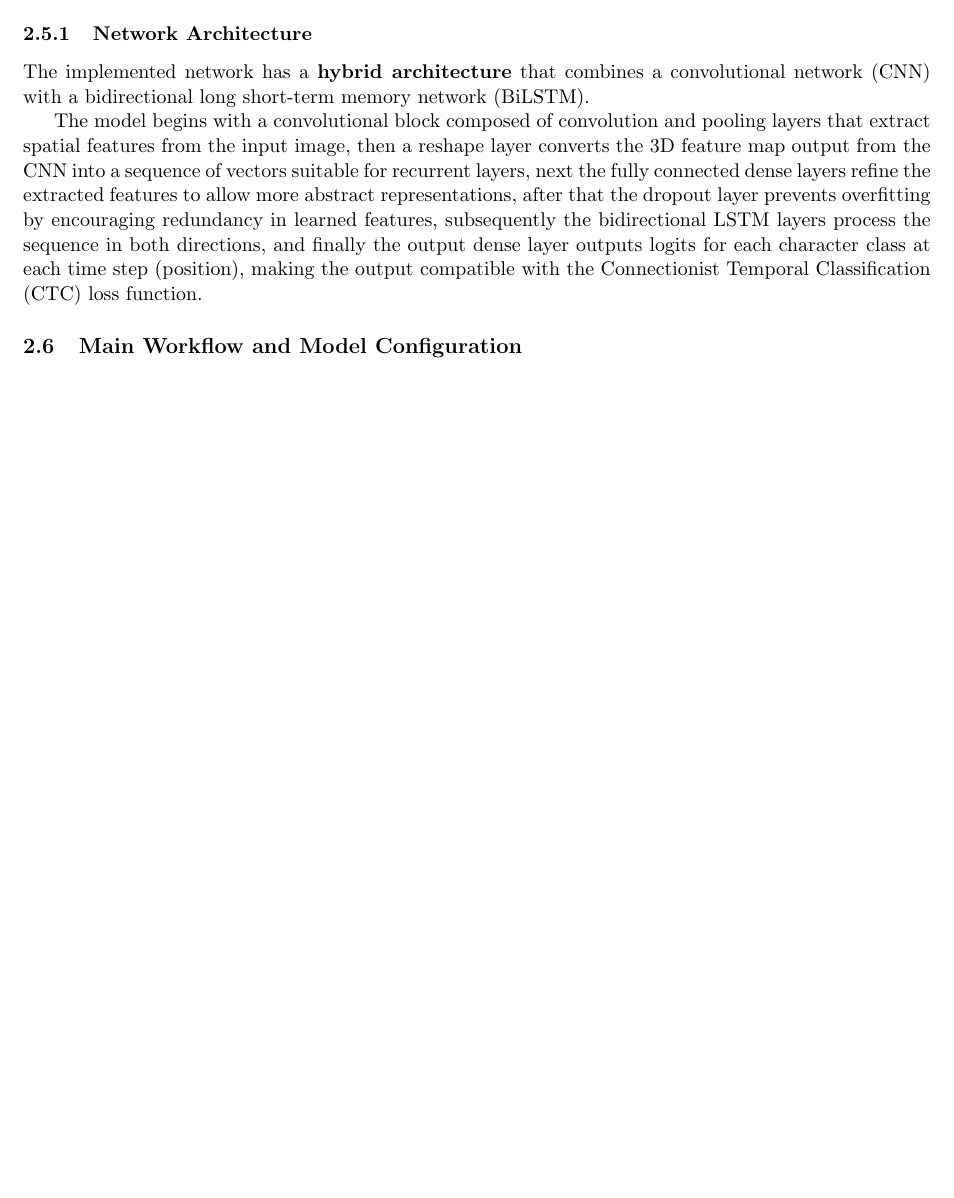
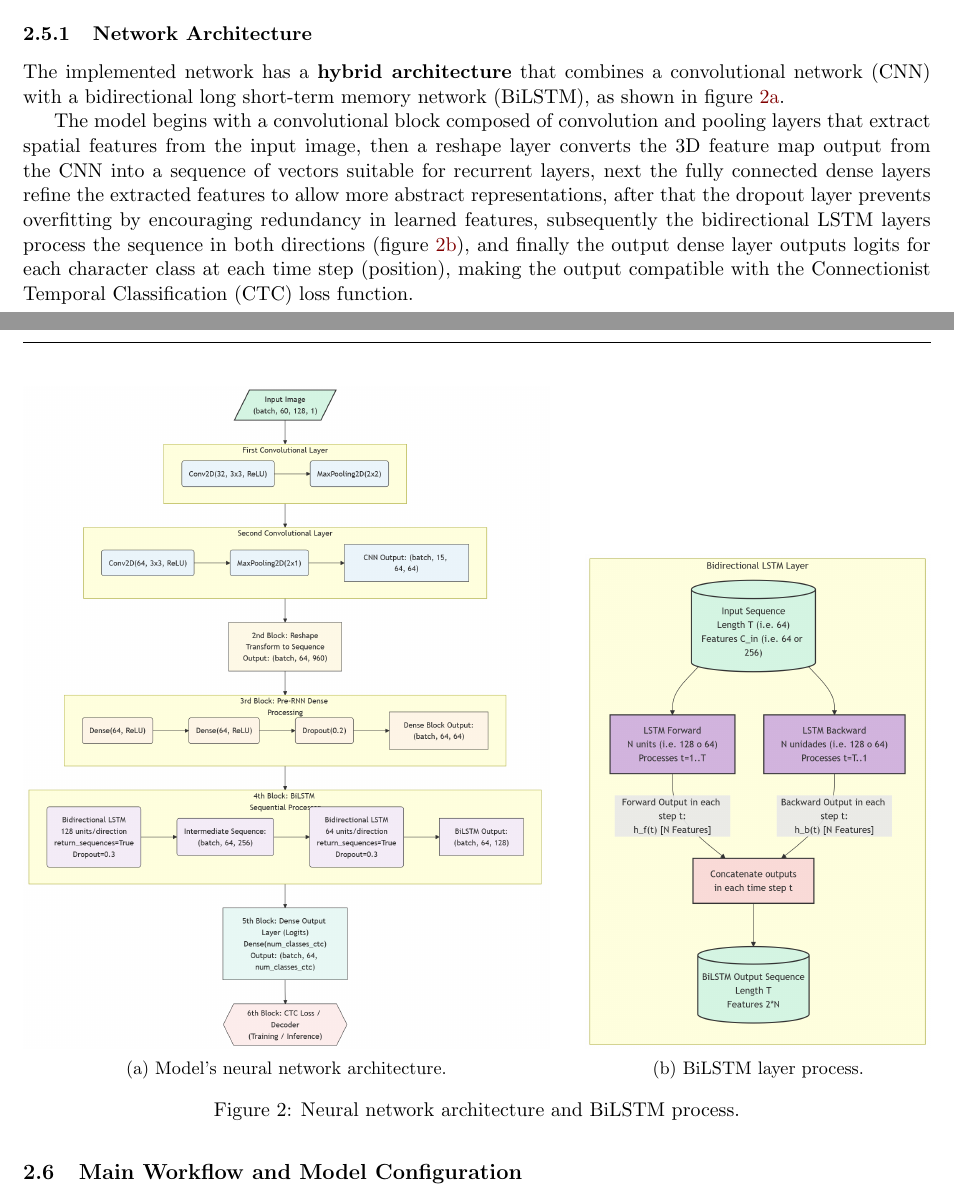
Before and after one commit to aldoht/IA-EJ2025, a LaTeX paper (PIA/Entregable 5/entregable5.tex): part of page 4 of 8 before the commit and two parts of pages 4 and 5 of 9 after it, the two joined at a grey line, cut so that both start at the same text, the shorter picture padded with empty space. Compiled offline with pdfLaTeX.

Commit message:
fix: update document to final version

```diff
--- a/PIA/Entregable 5/entregable5.tex
+++ b/PIA/Entregable 5/entregable5.tex
@@ -134,6 +134,23 @@
 	For our model we define a custom class \textbf{CTCOCRModel} that creates the neural network and manages the metric explained in section \ref{subsec:metric}. This class implements custom \texttt{train\_step} and \texttt{test\_step} methods allowing control over how loss is computed, direct integration with the metric, and dynamic loss computation with sparse tensors to support variable-length labels. \textbf{CTC Loss} is used since it allows training without requiring aligned input and output sequences, which is ideal for OCR tasks where the position of characters in the image isn't strictly aligned with output positions.
 
 	\subsubsection{Network Architecture}
-	The implemented network has a \textbf{hybrid architecture} that combines a convolutional network (CNN) with a bidirectional long short-term memory network (BiLSTM).
+	The implemented network has a \textbf{hybrid architecture} that combines a convolutional network (CNN) with a bidirectional long short-term memory network (BiLSTM), as shown in figure \ref{fig:net_architecture}.
 
-	The model begins with a convolutional block composed of convolution and pooling layers that extract spatial features from the input image, then a reshape layer converts the 3D feature map output from the CNN into a sequence of vectors suitable for recurrent layers, next the fully connected dense layers refine the extracted features to allow more abstract representations, after that the dropout layer prevents overfitting by encouraging redundancy in learned features, subsequently the bidirectional LSTM layers process the sequence in both directions, and finally the output dense layer outputs logits for each character class at each time step (position), making the output compatible with the Connectionist Temporal Classification (CTC) loss function.
+	The model begins with a convolutional block composed of convolution and pooling layers that extract spatial features from the input image, then a reshape layer converts the 3D feature map output from the CNN into a sequence of vectors suitable for recurrent layers, next the fully connected dense layers refine the extracted features to allow more abstract representations, after that the dropout layer prevents overfitting by encouraging redundancy in learned features, subsequently the bidirectional LSTM layers process the sequence in both directions (figure \ref{fig:bilstm_process}), and finally the output dense layer outputs logits for each character class at each time step (position), making the output compatible with the Connectionist Temporal Classification (CTC) loss function.
+
+	\begin{figure}[h]
+		\centering
+		\begin{subfigure}[b]{0.58\linewidth}
+			\centering
+			\includegraphics[width=\linewidth]{network_architecture_v2.png}
+			\caption{Model's neural network architecture.}
+			\label{fig:net_architecture}
+		\end{subfigure}
+		\hfill
+		\begin{subfigure}[b]{0.38\linewidth}
+			\centering
+			\includegraphics[width=\linewidth]{bilstm_process_v2.png}
+			\caption{BiLSTM layer process.}
+			\label{fig:bilstm_process}
+		\end{subfigure}
+		\caption{Neural network architecture and BiLSTM process.}
```
Also changed, not shown: PIA/Entregable 5/entregable5.pdf, PIA/Entregable 5/entregable5.tex (8 more changed lines).
